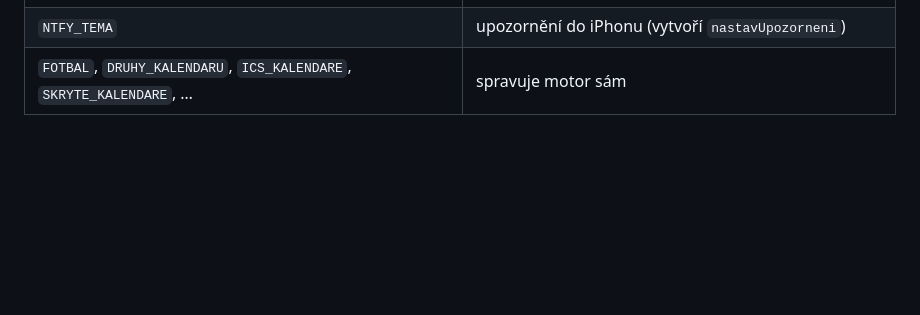
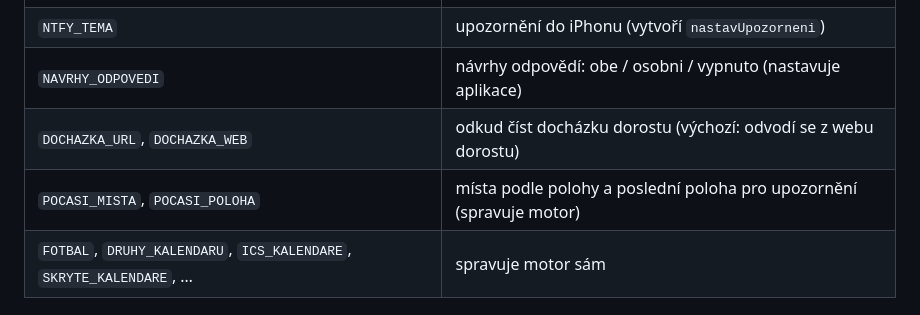
Before and after one commit to mk-asistent/mk-asistent.github.io, a Markdown page: README.md, the part around one of its changes. Drawn GitHub-style; blank space fills up the shorter version.

```diff
--- a/README.md
+++ b/README.md
@@ -109,6 +142,9 @@ Vlastnosti skriptu (⚙ → Vlastnosti skriptu) – všechny nepovinné kromě k
 | `WHOOP_CLIENT_ID`, `WHOOP_CLIENT_SECRET`, `WHOOP_REDIRECT_URI` | propojení s WHOOP (zadá Michal sám) |
 | `ZDRAVI_KLIC` | klíč zkratky Zdraví (vytvoří aplikace v Nastavení → Zdraví) |
 | `NTFY_TEMA` | upozornění do iPhonu (vytvoří `nastavUpozorneni`) |
+| `NAVRHY_ODPOVEDI` | návrhy odpovědí: obe / osobni / vypnuto (nastavuje aplikace) |
+| `DOCHAZKA_URL`, `DOCHAZKA_WEB` | odkud číst docházku dorostu (výchozí: odvodí se z webu dorostu) |
+| `POCASI_MISTA`, `POCASI_POLOHA` | místa podle polohy a poslední poloha pro upozornění (spravuje motor) |
 | `FOTBAL`, `DRUHY_KALENDARU`, `ICS_KALENDARE`, `SKRYTE_KALENDARE`, … | spravuje motor sám |
 
 ## Instalace aplikace
```
Also changed, not shown: other parts of README.md (+43 -6 lines).
